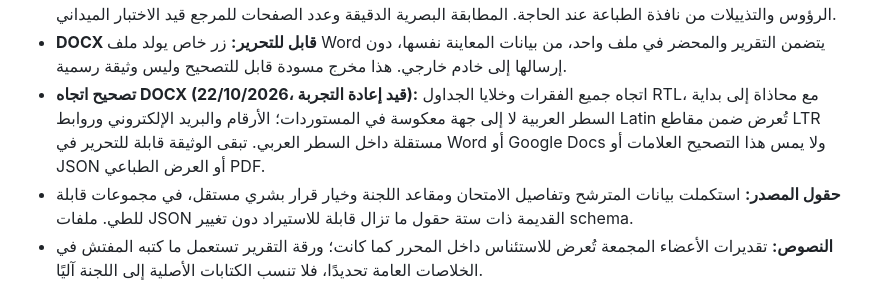
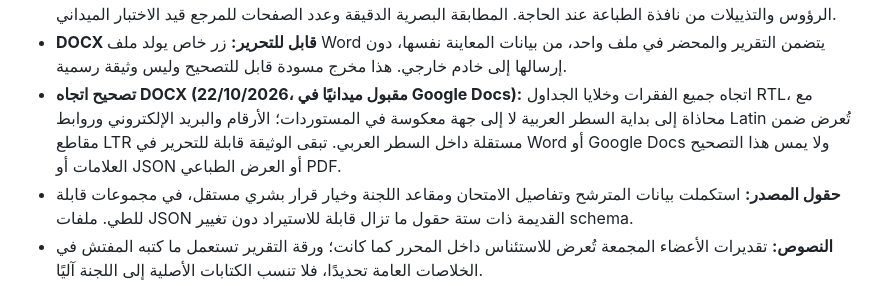
Before and after one commit to scientifica007/Official_report_template_03, a Markdown page: prototypes/titularisation-committee/README.md, the part around the change. Rendered like a GitHub page.

Commit message:
docs: record field acceptance of P4-B2 RTL in Google Docs (#64)
* docs(titularisation): record field acceptance of P4-B2 RTL fix

* docs(titularisation): record field acceptance of P4-B2 RTL fix

```diff
--- a/prototypes/titularisation-committee/README.md
+++ b/prototypes/titularisation-committee/README.md
@@ -20,7 +20,7 @@
 - **ARCH-01D2-P4-B (قيد القبول):** معاينتان ورقيتان مبنيتان على أقسام القالب المرجعي المقدم (بيانات المترشح، وظروف الامتحان، والحصة والمناقشة، وخلاصة النتائج، وقرار اللجنة المكتوب صراحةً، والإمضاءات الورقية)، ومن نموذج بيانات واحد لكل من الطباعة وDOCX. شبكة 14 مؤشرًا تُجمع نتائجها ورقيًا ضمن المجموعات الخمس دون تغيير التنقيط الأصلي. الشبكة ذات 10 عناصر تُعرض بوصفها شبكة عمل غير مثبتة الاعتماد. الملاءمة الرسمية لا تُفترض للرتب غير المتخصصة؛ يُظهر الموقع تنبيهًا خاصًا بها.
 - **الطباعة/PDF:** طباعة المتصفح تصدر المسودتين في A4 مع فصل المحضر، ويمكن حفظ PDF عبر اختيار الطابعة. تعطيل الرؤوس والتذييلات من نافذة الطباعة عند الحاجة. المطابقة البصرية الدقيقة وعدد الصفحات للمرجع قيد الاختبار الميداني.
 - **DOCX قابل للتحرير:** زر خاص يولد ملف Word يتضمن التقرير والمحضر في ملف واحد، من بيانات المعاينة نفسها، دون إرسالها إلى خادم خارجي. هذا مخرج مسودة قابل للتصحيح وليس وثيقة رسمية.
-- **تصحيح اتجاه DOCX (22/10/2026، قيد إعادة التجربة):** اتجاه جميع الفقرات وخلايا الجداول RTL، مع محاذاة إلى بداية السطر العربية لا إلى جهة معكوسة في المستوردات؛ الأرقام والبريد الإلكتروني وروابط Latin تُعرض ضمن مقاطع LTR مستقلة داخل السطر العربي. تبقى الوثيقة قابلة للتحرير في Word أو Google Docs ولا يمس هذا التصحيح العلامات أو JSON أو العرض الطباعي PDF.
+- **تصحيح اتجاه DOCX (22/10/2026، مقبول ميدانيًا في Google Docs):** اتجاه جميع الفقرات وخلايا الجداول RTL، مع محاذاة إلى بداية السطر العربية لا إلى جهة معكوسة في المستوردات؛ الأرقام والبريد الإلكتروني وروابط Latin تُعرض ضمن مقاطع LTR مستقلة داخل السطر العربي. تبقى الوثيقة قابلة للتحرير في Word أو Google Docs ولا يمس هذا التصحيح العلامات أو JSON أو العرض الطباعي PDF.
 - **حقول المصدر:** استكملت بيانات المترشح وتفاصيل الامتحان ومقاعد اللجنة وخيار قرار بشري مستقل، في مجموعات قابلة للطي. ملفات JSON القديمة ذات ستة حقول ما تزال قابلة للاستيراد دون تغيير schema.
 - **النصوص:** تقديرات الأعضاء المجمعة تُعرض للاستئناس داخل المحرر كما كانت؛ ورقة التقرير تستعمل ما كتبه المفتش في الخلاصات العامة تحديدًا، فلا تنسب الكتابات الأصلية إلى اللجنة آليًا.
 - **سلطة المفتش:** لا زر اعتماد ولا قفل ولا تحقق رقمي من الإمضاءات. يمكن التعديل بعد أي طباعة تجريبية. فكرة حفظ نسخة مرجعية مطابقة للوثائق الممضاة مؤجلة لمرحلة مستقلة.
```
Also changed, not shown: docs/PRODUCT_ROADMAP.md (+3 -3 lines).
